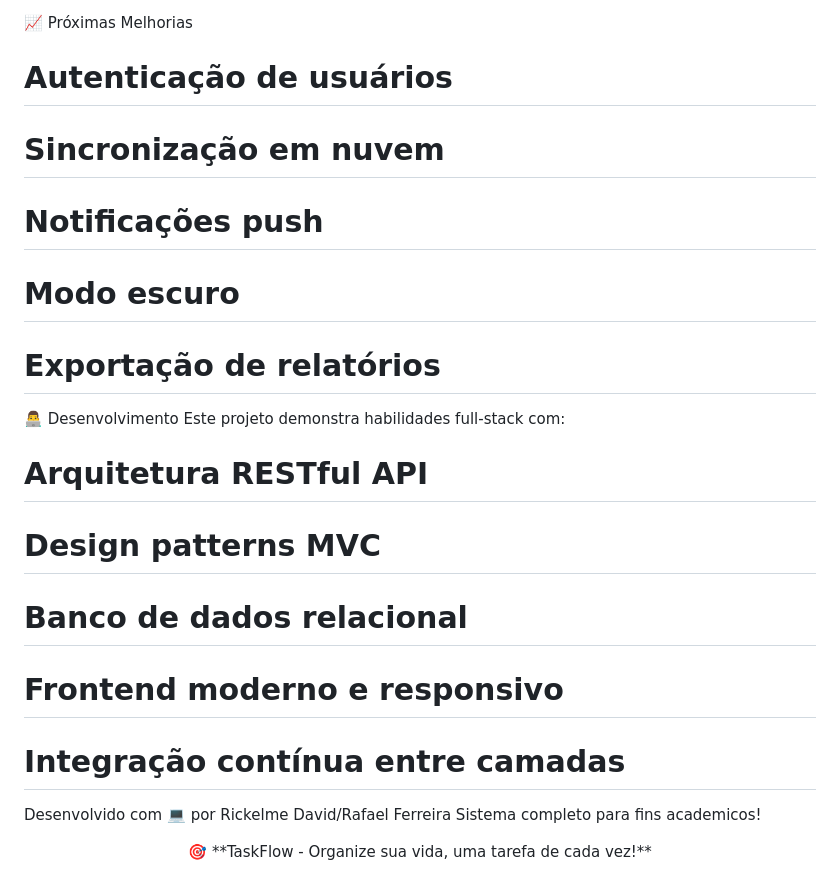
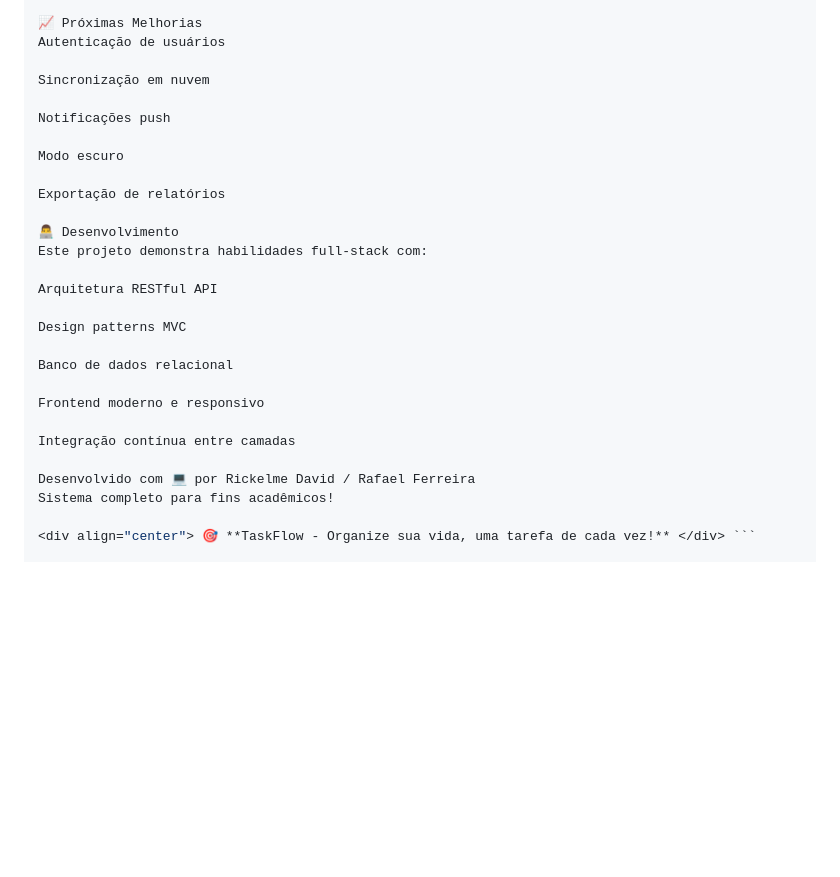
Before and after one commit to RickelmeDSC/TaskFlow, a Markdown page: README.md, the part around the change printed below. Drawn GitHub-style; blank space fills up the shorter version.

````diff
--- a/README.md
+++ b/README.md
@@ -137,21 +154,29 @@ Erros de data:
 
 📈 Próximas Melhorias
-# Autenticação de usuários
-# Sincronização em nuvem
-# Notificações push
-# Modo escuro
-# Exportação de relatórios
+Autenticação de usuários
+
+Sincronização em nuvem
+
+Notificações push
+
+Modo escuro
+
+Exportação de relatórios
 
 👨‍💻 Desenvolvimento
 Este projeto demonstra habilidades full-stack com:
 
-# Arquitetura RESTful API
-# Design patterns MVC
-# Banco de dados relacional
-# Frontend moderno e responsivo
-# Integração contínua entre camadas
+Arquitetura RESTful API
 
-Desenvolvido com 💻 por Rickelme David/Rafael Ferreira
-Sistema completo para fins academicos!
+Design patterns MVC
 
-<div align="center"> 🎯 **TaskFlow - Organize sua vida, uma tarefa de cada vez!** </div>
+Banco de dados relacional
+
+Frontend moderno e responsivo
+
+Integração contínua entre camadas
+
+Desenvolvido com 💻 por Rickelme David / Rafael Ferreira
+Sistema completo para fins acadêmicos!
+
+<div align="center"> 🎯 **TaskFlow - Organize sua vida, uma tarefa de cada vez!** </div> ```
````
Also changed, not shown: other parts of README.md (+61 -44 lines).
